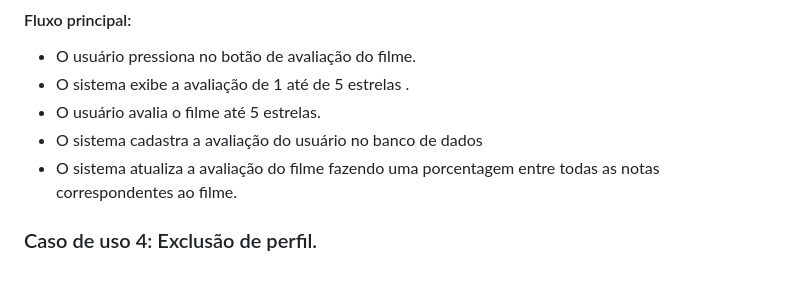
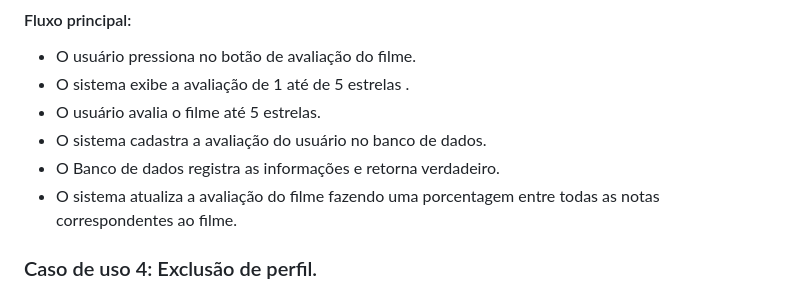
Before and after one commit to cp2-dc-info-projeto-final/capiflix, a Markdown page: pasta_teste/Casos de uso.md, the part around the change. GitHub-like rendering.

```diff
--- a/pasta_teste/Casos de uso.md
+++ b/pasta_teste/Casos de uso.md
@@ -49,7 +49,8 @@
 - O usuário pressiona no botão de avaliação do filme.
 - O sistema exibe a avaliação de 1 até de 5 estrelas .
 - O usuário avalia o filme até 5 estrelas.
-- O sistema cadastra a avaliação do usuário no banco de dados
+- O sistema cadastra a avaliação do usuário no banco de dados.
+- O Banco de dados registra as informações e retorna verdadeiro.
 - O sistema atualiza a avaliação do filme fazendo uma porcentagem entre todas as notas correspondentes ao filme.
 
 ### Caso de uso 4: Exclusão de perfil.
```
